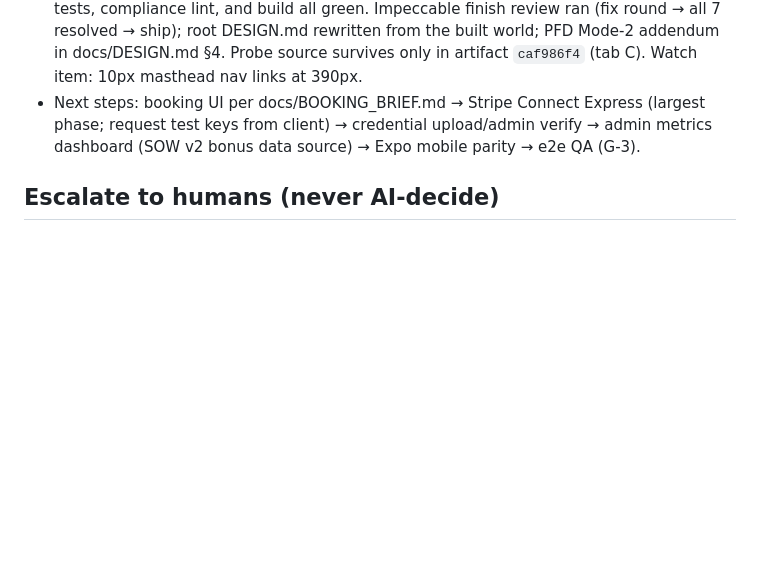
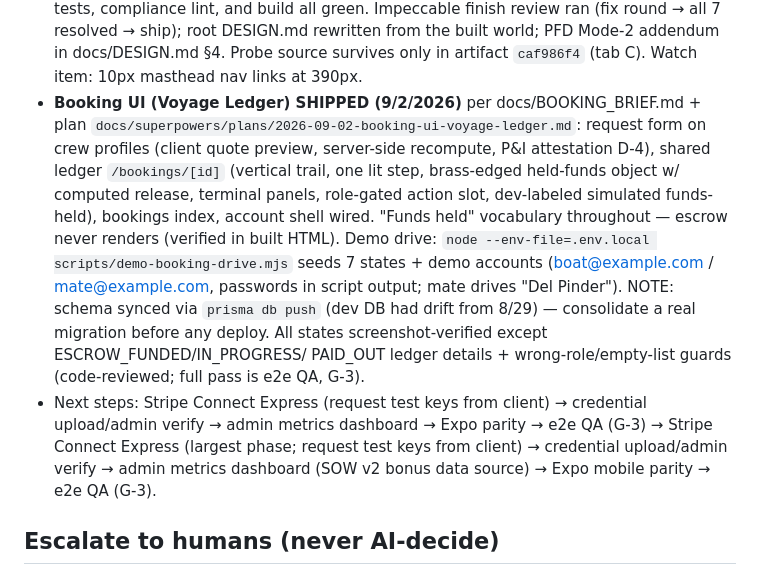
Before and after one commit to KelseyProgrammer/crewmarket, a Markdown page: HANDOFF.md, the part around the change. GitHub-like rendering; blank space fills up the shorter version.

Commit message:
[ai-assisted] handoff: booking UI shipped state + migration-debt note (no rules touched)
Co-Authored-By: Claude Fable 5 <noreply@anthropic.com>
Claude-Session: https://claude.ai/code/session_018YhseYcyT4mu9oggwHWgbK

```diff
--- a/HANDOFF.md
+++ b/HANDOFF.md
@@ -32,7 +32,19 @@
   build all green. Impeccable finish review ran (fix round → all 7 resolved → ship); root DESIGN.md
   rewritten from the built world; PFD Mode-2 addendum in docs/DESIGN.md §4. Probe source survives
   only in artifact `caf986f4` (tab C). Watch item: 10px masthead nav links at 390px.
-- Next steps: booking UI per docs/BOOKING_BRIEF.md → Stripe Connect Express (largest phase; request test keys from client) → credential upload/admin verify → admin metrics dashboard (SOW v2 bonus data source) → Expo mobile parity → e2e QA (G-3).
+- **Booking UI (Voyage Ledger) SHIPPED (9/2/2026)** per docs/BOOKING_BRIEF.md + plan
+  `docs/superpowers/plans/2026-09-02-booking-ui-voyage-ledger.md`: request form on crew profiles
+  (client quote preview, server-side recompute, P&I attestation D-4), shared ledger `/bookings/[id]`
+  (vertical trail, one lit step, brass-edged held-funds object w/ computed release, terminal panels,
+  role-gated action slot, dev-labeled simulated funds-held), bookings index, account shell wired.
+  "Funds held" vocabulary throughout — escrow never renders (verified in built HTML). Demo drive:
+  `node --env-file=.env.local scripts/demo-booking-drive.mjs` seeds 7 states + demo accounts
+  (boat@example.com / mate@example.com, passwords in script output; mate drives "Del Pinder").
+  NOTE: schema synced via `prisma db push` (dev DB had drift from 8/29) — consolidate a real
+  migration before any deploy. All states screenshot-verified except ESCROW_FUNDED/IN_PROGRESS/
+  PAID_OUT ledger details + wrong-role/empty-list guards (code-reviewed; full pass is e2e QA, G-3).
+- Next steps: Stripe Connect Express (request test keys from client) → credential upload/admin
+  verify → admin metrics dashboard → Expo parity → e2e QA (G-3) → Stripe Connect Express (largest phase; request test keys from client) → credential upload/admin verify → admin metrics dashboard (SOW v2 bonus data source) → Expo mobile parity → e2e QA (G-3).
 
 ## Escalate to humans (never AI-decide)
 ToS/booking-agreement wording, classification posture, insurance requirements, Jones Act anything, cancellation tiers, final fee structure.
```
